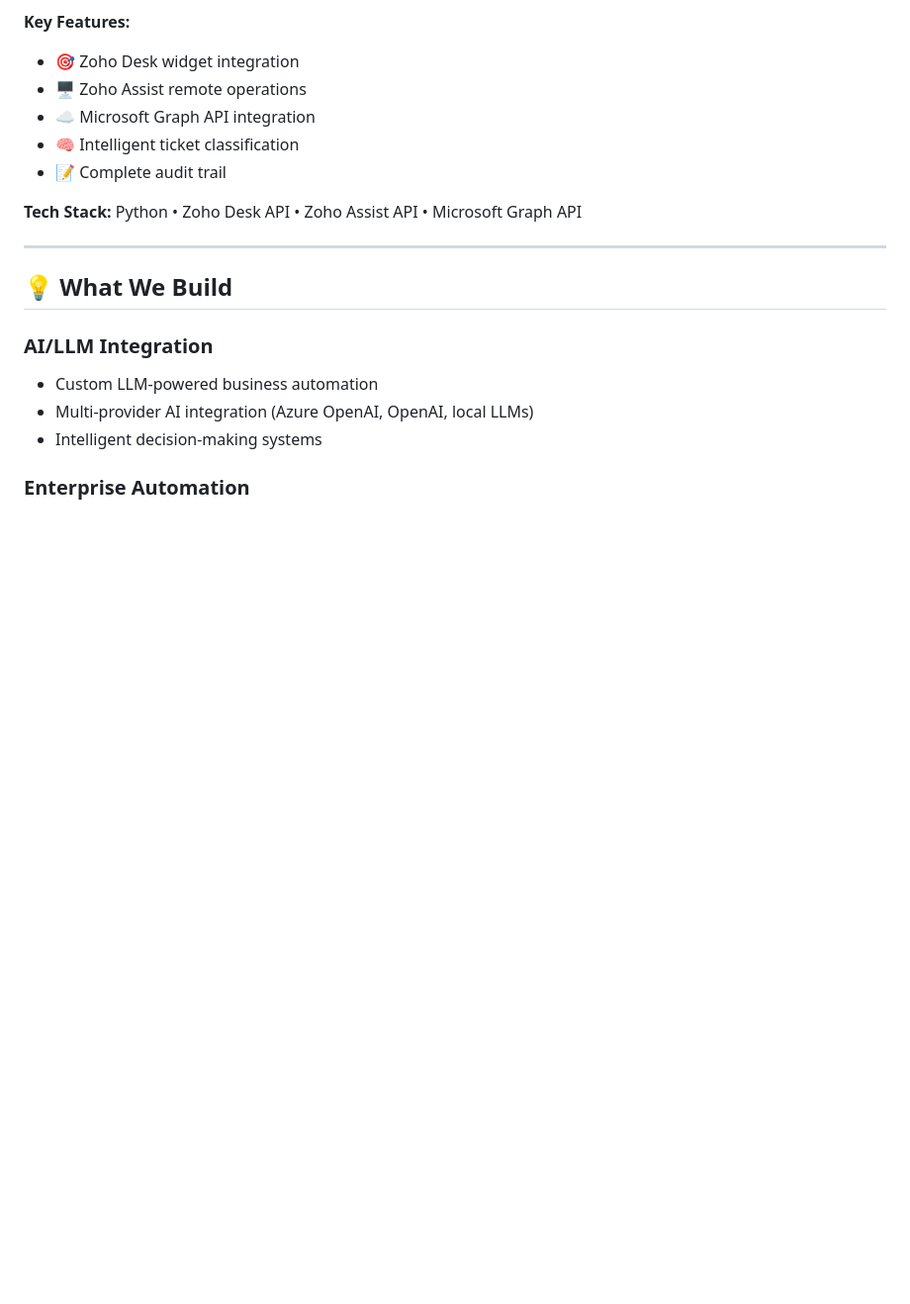
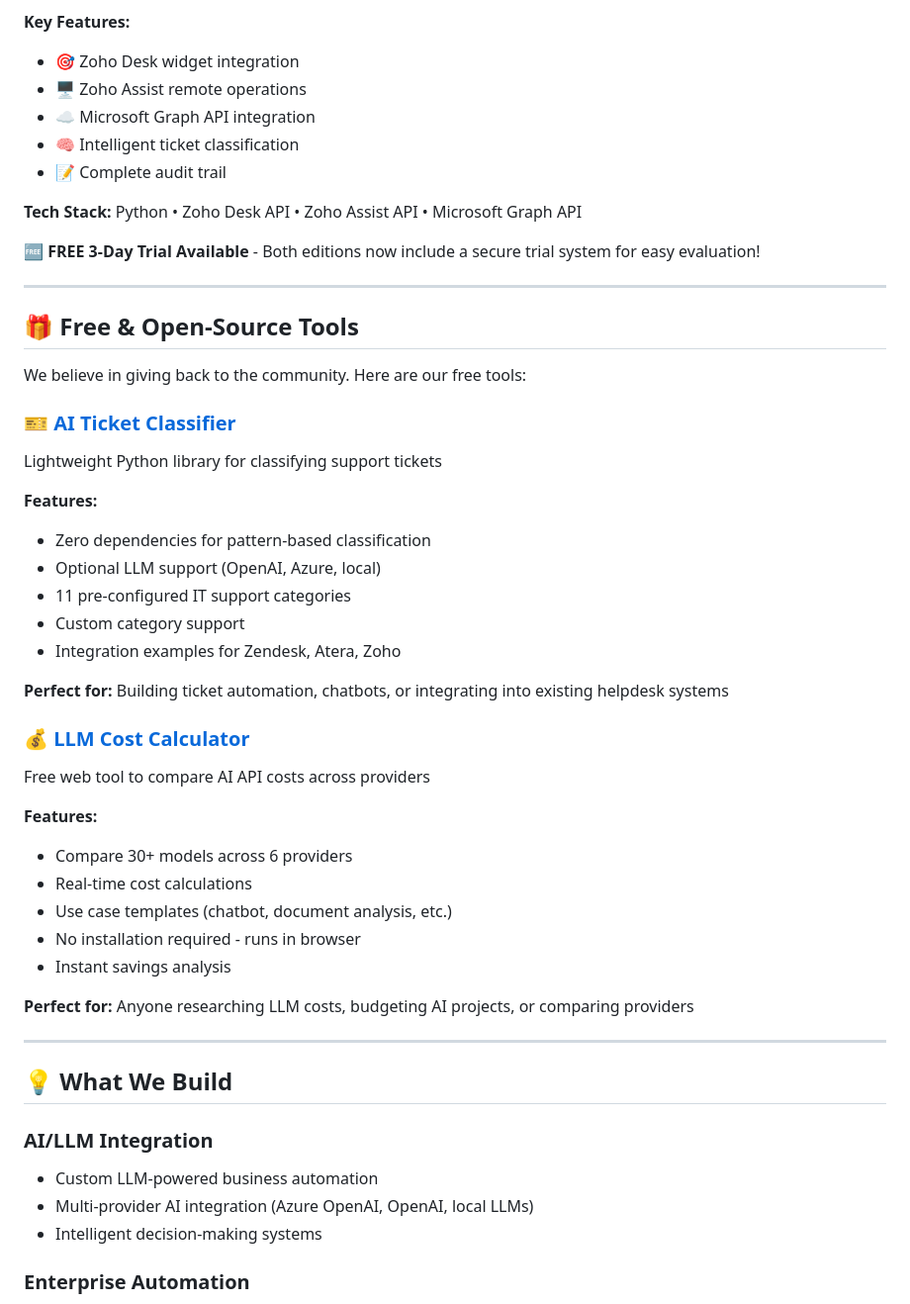
Before and after one commit to Turtles-AI-Lab/Turtles-AI-Lab, a Markdown page: README.md, the part around the change. Shown: that part at 99% size. Rendered like a GitHub page; blank space fills up the shorter version.

Commit message:
Update profile with free tools and trial system
Added sections for:
- AI Ticket Classifier (free open-source library)
- LLM Cost Calculator (free web tool)
- 3-day trial system for TicketZero products

Showcasing both commercial products and community contributions.

```diff
--- a/README.md
+++ b/README.md
@@ -35,6 +35,38 @@ AI-powered automated support ticket resolution for Zoho Desk
 - 📝 Complete audit trail
 
 **Tech Stack:** Python • Zoho Desk API • Zoho Assist API • Microsoft Graph API
+
+**🆓 FREE 3-Day Trial Available** - Both editions now include a secure trial system for easy evaluation!
+
+---
+
+## 🎁 Free & Open-Source Tools
+
+We believe in giving back to the community. Here are our free tools:
+
+### 🎫 [AI Ticket Classifier](https://github.com/Turtles-AI-Lab/ai-ticket-classifier)
+Lightweight Python library for classifying support tickets
+
+**Features:**
+- Zero dependencies for pattern-based classification
+- Optional LLM support (OpenAI, Azure, local)
+- 11 pre-configured IT support categories
+- Custom category support
+- Integration examples for Zendesk, Atera, Zoho
+
+**Perfect for:** Building ticket automation, chatbots, or integrating into existing helpdesk systems
+
+### 💰 [LLM Cost Calculator](https://github.com/Turtles-AI-Lab/llm-cost-calculator)
+Free web tool to compare AI API costs across providers
+
+**Features:**
+- Compare 30+ models across 6 providers
+- Real-time cost calculations
+- Use case templates (chatbot, document analysis, etc.)
+- No installation required - runs in browser
+- Instant savings analysis
+
+**Perfect for:** Anyone researching LLM costs, budgeting AI projects, or comparing providers
 
 ---
 
```
